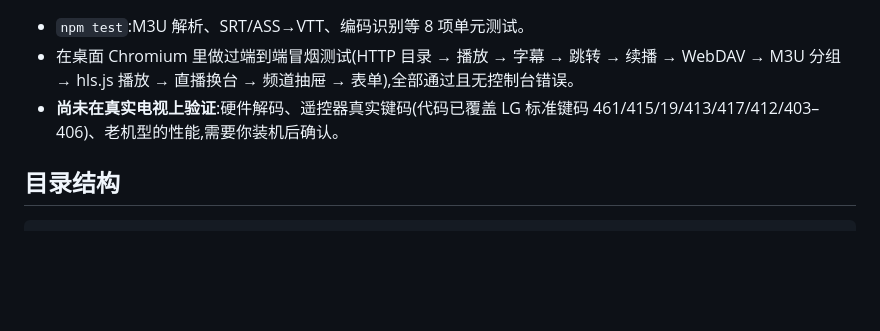
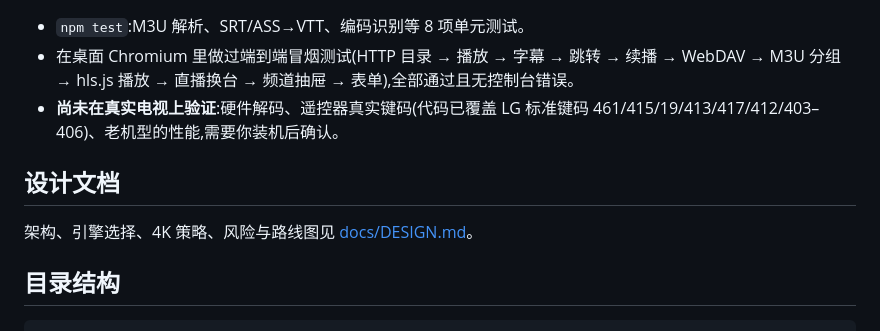
Before and after one commit to sunyu820613/th, a Markdown page: webos-player/README.md, the part around the change. GitHub-like rendering; blank space fills up the shorter version.

Commit message:
Add webOS player design document
Co-Authored-By: Claude Sonnet 5.5 <noreply@anthropic.com>
Claude-Session: https://claude.ai/code/session_01F5yEeyvC6Gm1GnaQVGi6w6

````diff
--- a/webos-player/README.md
+++ b/webos-player/README.md
@@ -101,6 +101,10 @@ node tools/gateway.js 8787
 - 在桌面 Chromium 里做过端到端冒烟测试(HTTP 目录 → 播放 → 字幕 → 跳转 → 续播 → WebDAV → M3U 分组 → hls.js 播放 → 直播换台 → 频道抽屉 → 表单),全部通过且无控制台错误。
 - **尚未在真实电视上验证**:硬件解码、遥控器真实键码(代码已覆盖 LG 标准键码 461/415/19/413/417/412/403–406)、老机型的性能,需要你装机后确认。
 
+## 设计文档
+
+架构、引擎选择、4K 策略、风险与路线图见 [docs/DESIGN.md](docs/DESIGN.md)。
+
 ## 目录结构
 
 ```
````
Also changed, not shown: webos-player/docs/DESIGN.md (added, +128 -0 lines).
